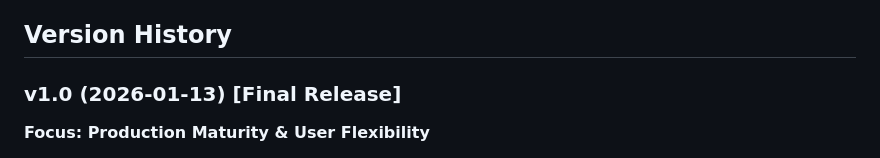
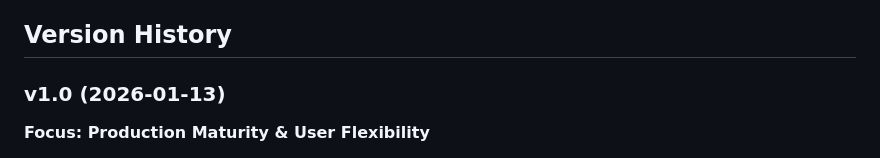
Before and after one commit to anomixer/MameCloudRom, a Markdown page: README.md, the part around the change. Drawn GitHub-style.

Commit message:
docs: refine README content and correct terminology

```diff
--- a/README.md
+++ b/README.md
@@ -122,7 +122,7 @@ MameCloudRom acts as an intelligent intermediary. Here is the sequence of events
 
 ## Version History
 
-### v1.0 (2026-01-13) [Final Release]
+### v1.0 (2026-01-13)
 **Focus: Production Maturity & User Flexibility**
 
 *   **Extreme Stability**: Re-implemented v0.2 handle leasing for 100% stable File Explorer browsing.
```
Also changed, not shown: README-CN.md (+1 -1 lines), README-TW.md (+4 -4 lines).
